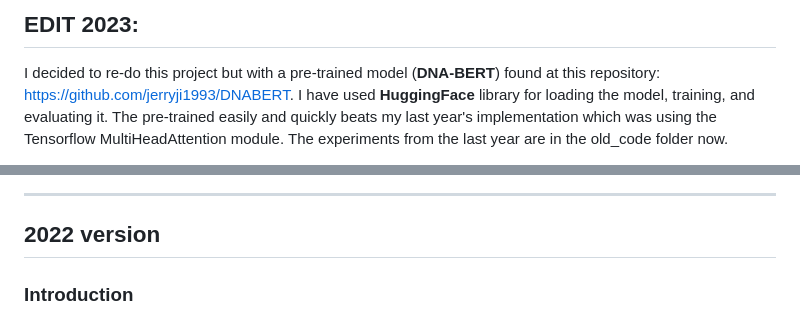
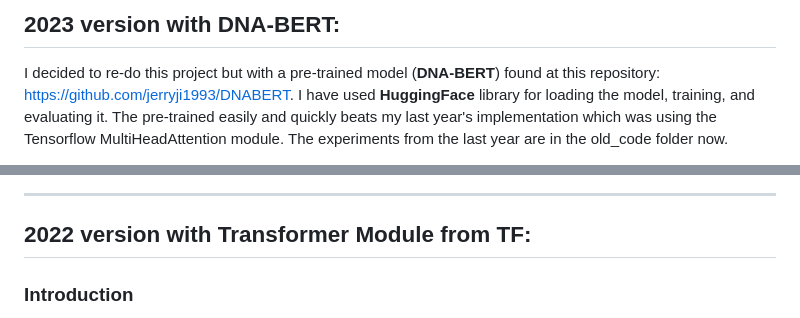
Before and after one commit to Moeinh77/Virus-DNA-classification-BERT, a Markdown page: README.md, 2 parts joined by grey strips. Rendered like a GitHub page.

```diff
--- a/README.md
+++ b/README.md
@@ -1,4 +1,4 @@
-## EDIT 2023:
+## 2023 version with DNA-BERT:
 I decided to re-do this project but with a pre-trained model (**DNA-BERT**) found at this repository: https://github.com/jerryji1993/DNABERT. I have used **HuggingFace** library for loading the model, training, and evaluating it. The pre-trained easily and quickly beats my last year's implementation which was using the Tensorflow MultiHeadAttention module.
 The experiments from the last year are in the old_code folder now.
 
@@ -49,7 +49,7 @@ In order to run the web app locally you need to install the Flask.
 ![](UI.png)
 
 ------------------------------------------------------------------------------------------------------------------------------
-## 2022 version
+## 2022 version with Transformer Module from TF:
 ### Introduction
 This project aims to classify the DNA sequences of six different pathogens including COVID-19. I compare the performance of Transformer networks and a simple Convolutional Neural Network as the baseline. The dataset includes a training set and five test sets, I experiment with full lengthed and median lengthed sequences and utilized the F1 score as my metric.
 
```
